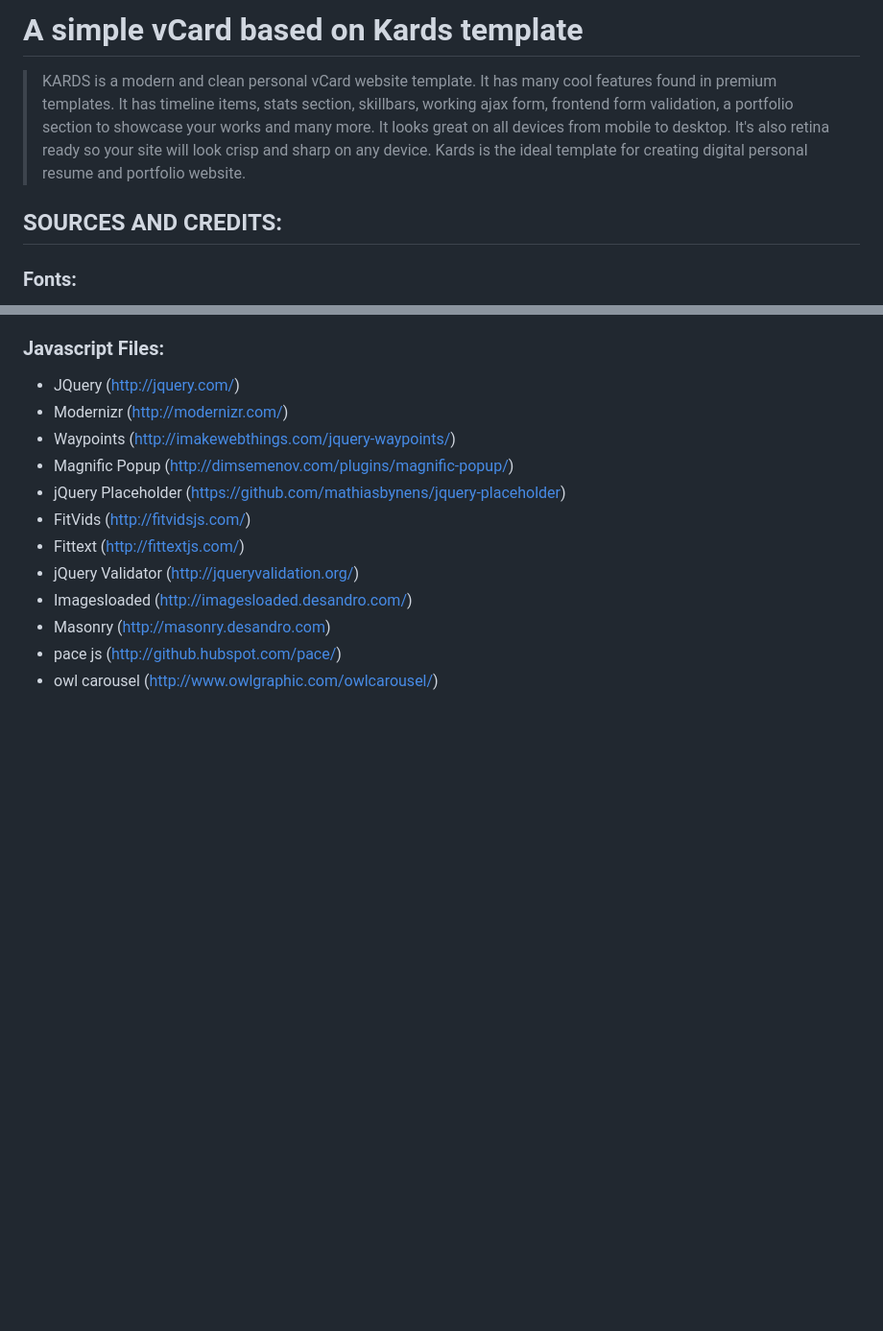
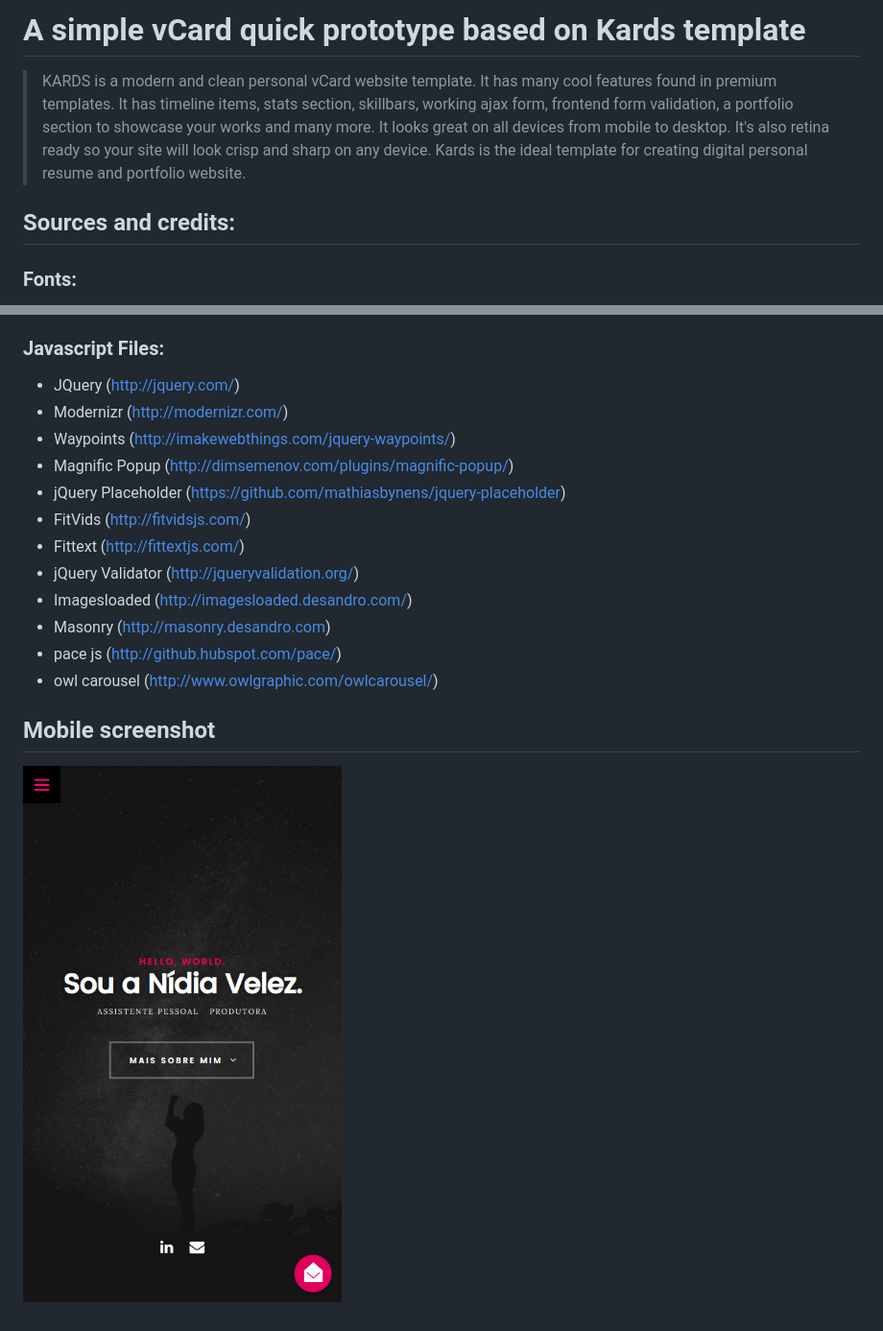
Before and after one commit to ricardomfmsousa/nidia-velez-vcard, a Markdown page: README.md, 2 parts joined by grey strips. Shown: that part at 96% size. Rendered like a GitHub page; pictures changed too: images/example.jpg (added); blank space fills up the shorter version.

Commit message:
Add mobile vCard screenshot
Update markdown section title text content and case

```diff
--- a/README.md
+++ b/README.md
@@ -1,4 +1,4 @@
-# A simple vCard based on Kards template
+# A simple vCard quick prototype based on Kards template
 
 > KARDS is a modern and clean personal vCard website template. It has many cool features found
 > in premium templates. It has timeline items, stats section, skillbars, working ajax form,
@@ -7,7 +7,7 @@
 > crisp and sharp on any device. Kards is the ideal template for creating digital personal resume
 > and portfolio website.
 
-## SOURCES AND CREDITS:
+## Sources and credits:
 
 ### Fonts:
 
@@ -39,3 +39,7 @@
 - Masonry (http://masonry.desandro.com)
 - pace js (http://github.hubspot.com/pace/)
 - owl carousel (http://www.owlgraphic.com/owlcarousel/)
+
+## Mobile screenshot
+
+![example](images/example.jpg)
```
